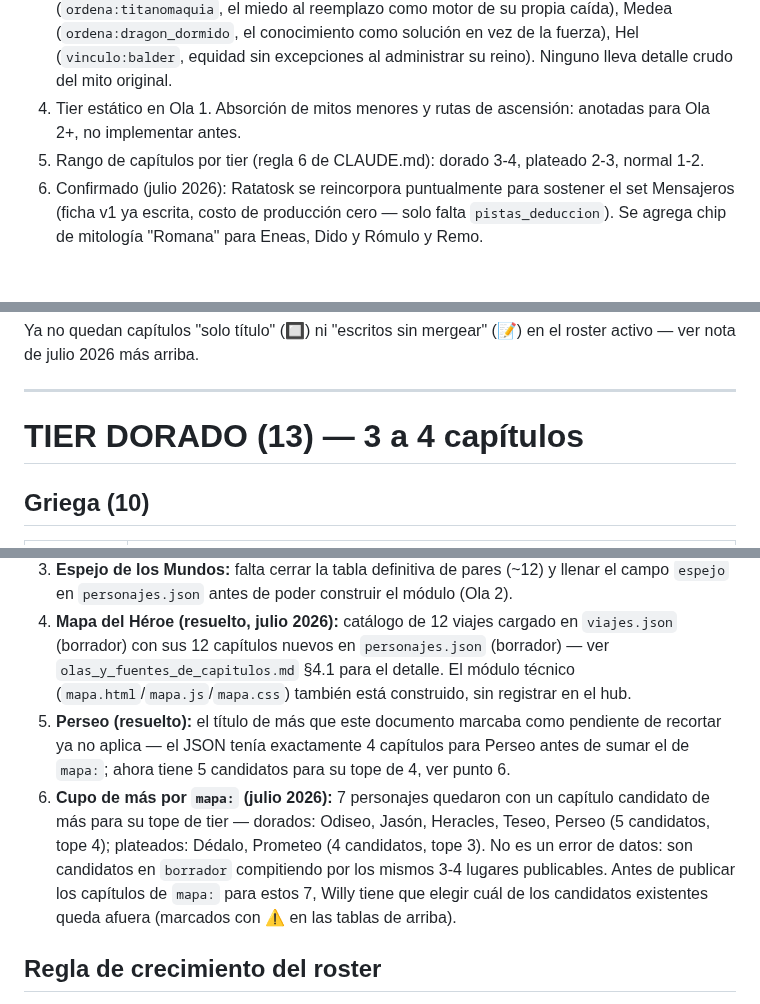
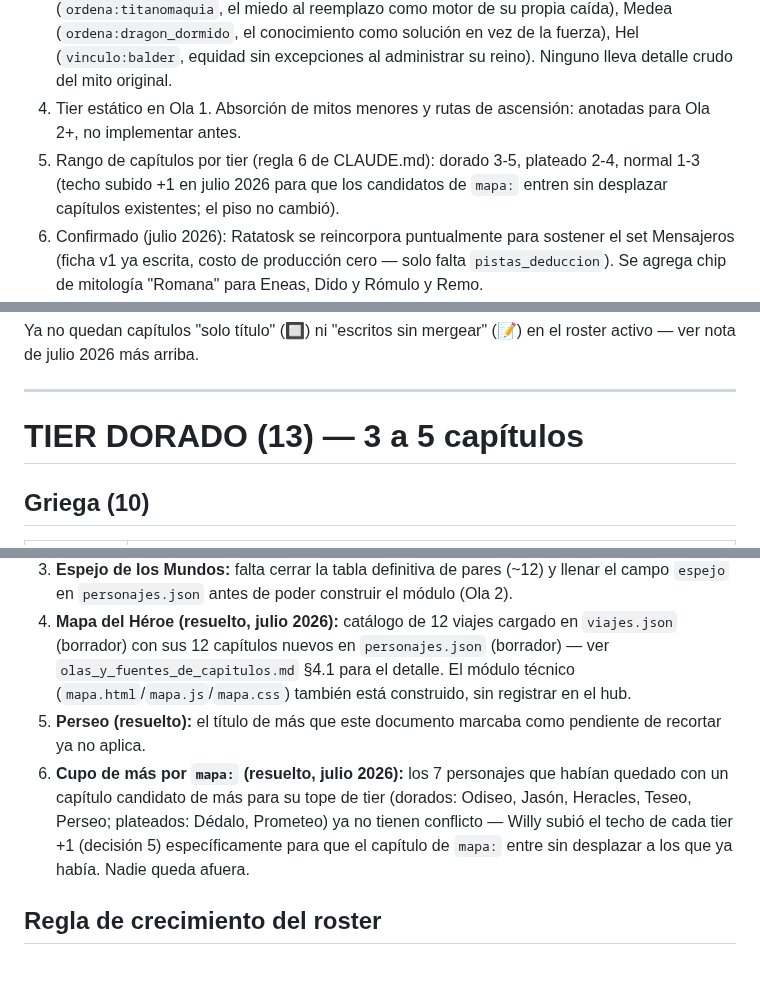
Before and after one commit to willyesposito/JuegoMitosFeli, a Markdown page: Documentacion/roster_personajes_v3.md, 3 parts joined by grey strips. Drawn GitHub-style; blank space fills up the shorter version.

```diff
--- a/Documentacion/roster_personajes_v3.md
+++ b/Documentacion/roster_personajes_v3.md
@@ -12,7 +12,7 @@
 2. De los nórdicos eliminados por v2 vuelve solo **Las Valquirias**, por criterio de relevancia en las películas de *How to Train Your Dragon* (mencionadas explícitamente en el funeral de Stoick en HTTYD 2, junto a Odín y el Valhalla). Idunn, Bragi, Frey, Brunilda, Mimir, Las Nornas, Sleipnir, Ratatosk y Vidar quedan fuera del roster activo.
 3. Cronos, Medea y Hel entran con versión suavizada aprobada por Willy (ver regla 5 de CLAUDE.md). **Sus segundos capítulos ya están escritos y publicados** (julio 2026): Cronos (`ordena:titanomaquia`, el miedo al reemplazo como motor de su propia caída), Medea (`ordena:dragon_dormido`, el conocimiento como solución en vez de la fuerza), Hel (`vinculo:balder`, equidad sin excepciones al administrar su reino). Ninguno lleva detalle crudo del mito original.
 4. Tier estático en Ola 1. Absorción de mitos menores y rutas de ascensión: anotadas para Ola 2+, no implementar antes.
-5. Rango de capítulos por tier (regla 6 de CLAUDE.md): dorado 3-4, plateado 2-3, normal 1-2.
+5. Rango de capítulos por tier (regla 6 de CLAUDE.md): dorado 3-5, plateado 2-4, normal 1-3 (techo subido +1 en julio 2026 para que los candidatos de `mapa:` entren sin desplazar capítulos existentes; el piso no cambió).
 6. Confirmado (julio 2026): Ratatosk se reincorpora puntualmente para sostener el set Mensajeros (ficha v1 ya escrita, costo de producción cero — solo falta `pistas_deduccion`). Se agrega chip de mitología "Romana" para Eneas, Dido y Rómulo y Remo.
 7. **Confirmado con Willy (julio 2026): 85 es el número final del roster.** Coincide exacto con `personajes.json` y con la tabla de Totales de este documento — no hay discrepancia que reconciliar. El contador del hub ya se calcula dinámicamente (`personajes.length`), no hardcodeado.
 
@@ -38,7 +38,7 @@ Ya no quedan capítulos "solo título" (🔲) ni "escritos sin mergear" (📝) e
 
 ---
 
-# TIER DORADO (13) — 3 a 4 capítulos
+# TIER DORADO (13) — 3 a 5 capítulos
 
 ## Griega (10)
 
@@ -169,8 +169,8 @@ El mergeo de contenido escrito quedó cerrado. Lo que sigue pendiente es distint
 2. **Construir los módulos que los encienden:** la mayoría de los capítulos 🕓 usan `fuente: "ordena:*"` — no se pueden encender jugando hasta que exista el módulo Ordená el Mito (Ola 2). Mientras el módulo no exista, publicarlos los deja visibles en la ficha como capítulo velado con su pista de origen, pero no jugable.
 3. **Espejo de los Mundos:** falta cerrar la tabla definitiva de pares (~12) y llenar el campo `espejo` en `personajes.json` antes de poder construir el módulo (Ola 2).
 4. **Mapa del Héroe (resuelto, julio 2026):** catálogo de 12 viajes cargado en `viajes.json` (borrador) con sus 12 capítulos nuevos en `personajes.json` (borrador) — ver `olas_y_fuentes_de_capitulos.md` §4.1 para el detalle. El módulo técnico (`mapa.html`/`mapa.js`/`mapa.css`) también está construido, sin registrar en el hub.
-5. **Perseo (resuelto):** el título de más que este documento marcaba como pendiente de recortar ya no aplica — el JSON tenía exactamente 4 capítulos para Perseo antes de sumar el de `mapa:`; ahora tiene 5 candidatos para su tope de 4, ver punto 6.
-6. **Cupo de más por `mapa:` (julio 2026):** 7 personajes quedaron con un capítulo candidato de más para su tope de tier — dorados: Odiseo, Jasón, Heracles, Teseo, Perseo (5 candidatos, tope 4); plateados: Dédalo, Prometeo (4 candidatos, tope 3). No es un error de datos: son candidatos en `borrador` compitiendo por los mismos 3-4 lugares publicables. Antes de publicar los capítulos de `mapa:` para estos 7, Willy tiene que elegir cuál de los candidatos existentes queda afuera (marcados con ⚠️ en las tablas de arriba).
+5. **Perseo (resuelto):** el título de más que este documento marcaba como pendiente de recortar ya no aplica.
+6. **Cupo de más por `mapa:` (resuelto, julio 2026):** los 7 personajes que habían quedado con un capítulo candidato de más para su tope de tier (dorados: Odiseo, Jasón, Heracles, Teseo, Perseo; plateados: Dédalo, Prometeo) ya no tienen conflicto — Willy subió el techo de cada tier +1 (decisión 5) específicamente para que el capítulo de `mapa:` entre sin desplazar a los que ya había. Nadie queda afuera.
 
 ## Regla de crecimiento del roster
 
```
Also changed, not shown: other parts of Documentacion/roster_personajes_v3.md (+11 -11 lines), CLAUDE.md (+1 -1 lines), Documentacion/olas_y_fuentes_de_capitulos.md (+1 -1 lines).
